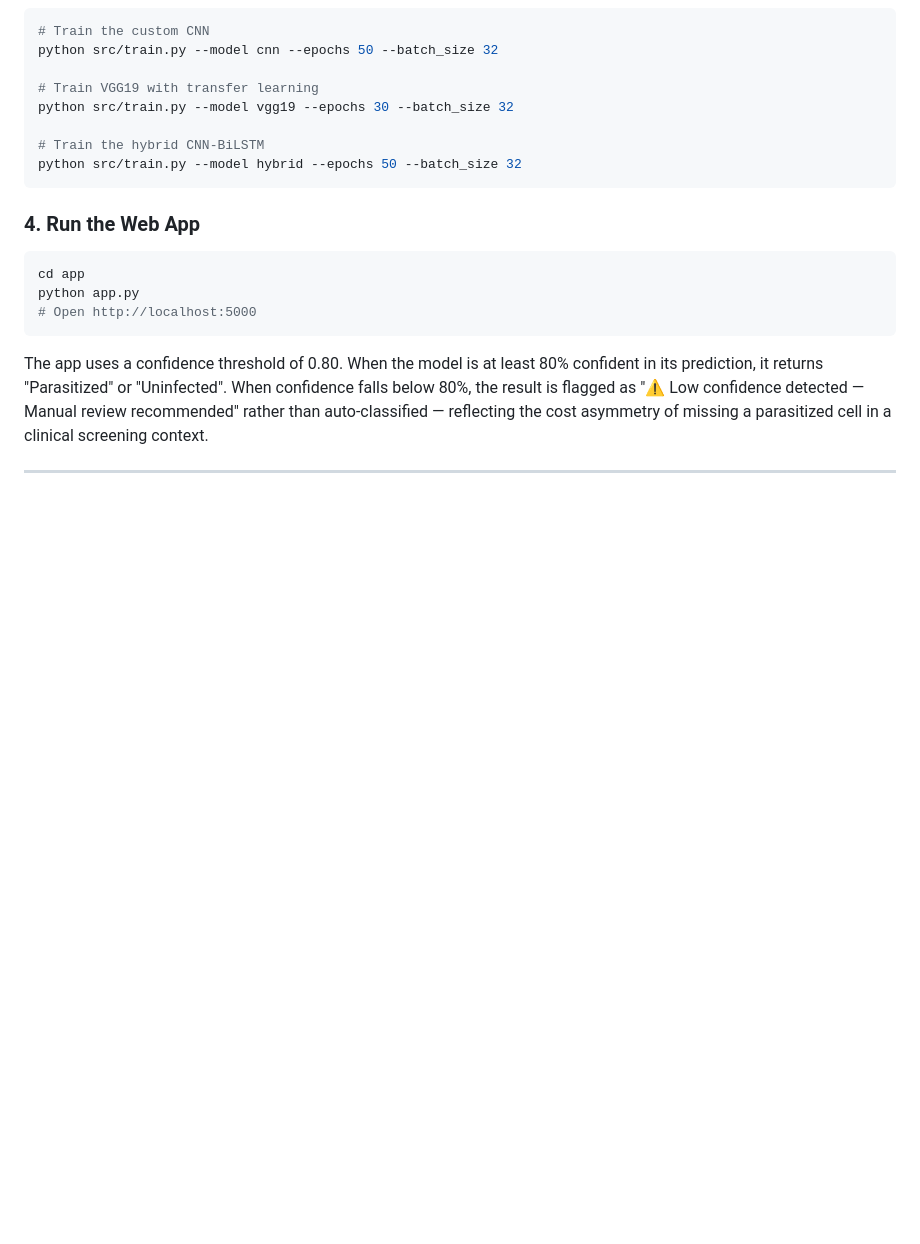
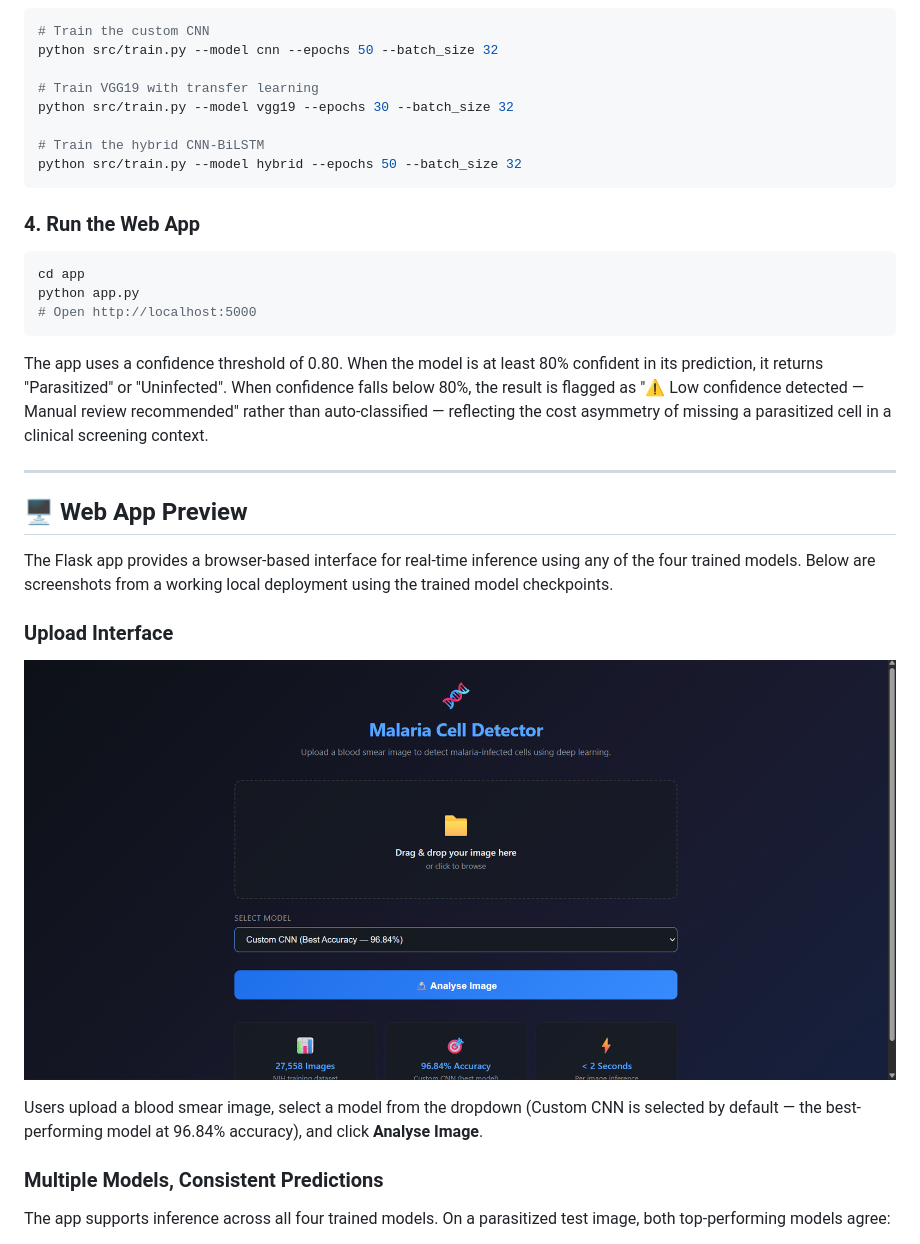
Before and after one commit to nitish-reddy25/malaria-detection, a Markdown page: README.md, the part around one of its changes. Rendered like a GitHub page; blank space fills up the shorter version.

Commit message:
Add Web App Preview section with screenshots
Added a section for web app preview with screenshots and explanations of the interface and model predictions.

```diff
--- a/README.md
+++ b/README.md
@@ -119,3 +119,17 @@ The app uses a confidence threshold of 0.80. When the model is at least 80% conf
 
 ---
 
+## 🖥️ Web App Preview
+
+The Flask app provides a browser-based interface for real-time inference using any of the four trained models. Below are screenshots from a working local deployment using the trained model checkpoints.
+
+### Upload Interface
+
+![Upload page](docs/screenshots/app_home_page.png)
+
+Users upload a blood smear image, select a model from the dropdown (Custom CNN is selected by default — the best-performing model at 96.84% accuracy), and click **Analyse Image**.
+
+### Multiple Models, Consistent Predictions
+
+The app supports inference across all four trained models. On a parasitized test image, both top-performing models agree:
+
```
Also changed, not shown: other parts of README.md (+22 -0 lines).
